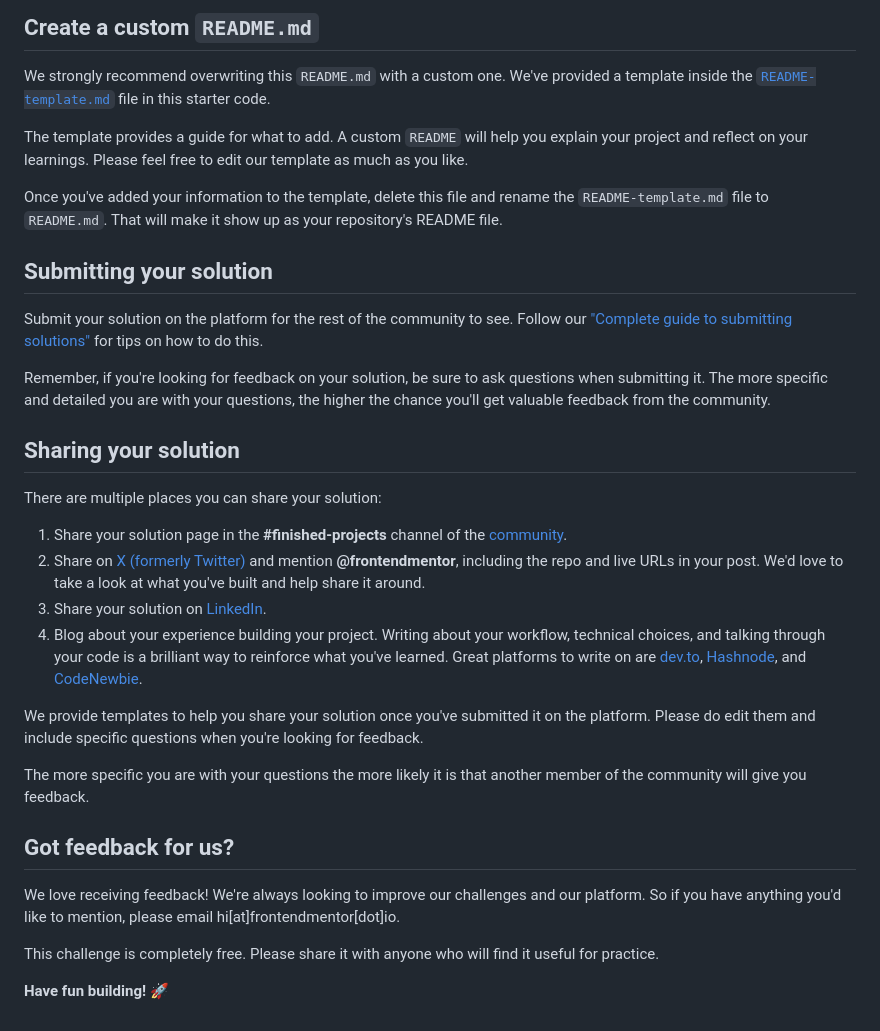
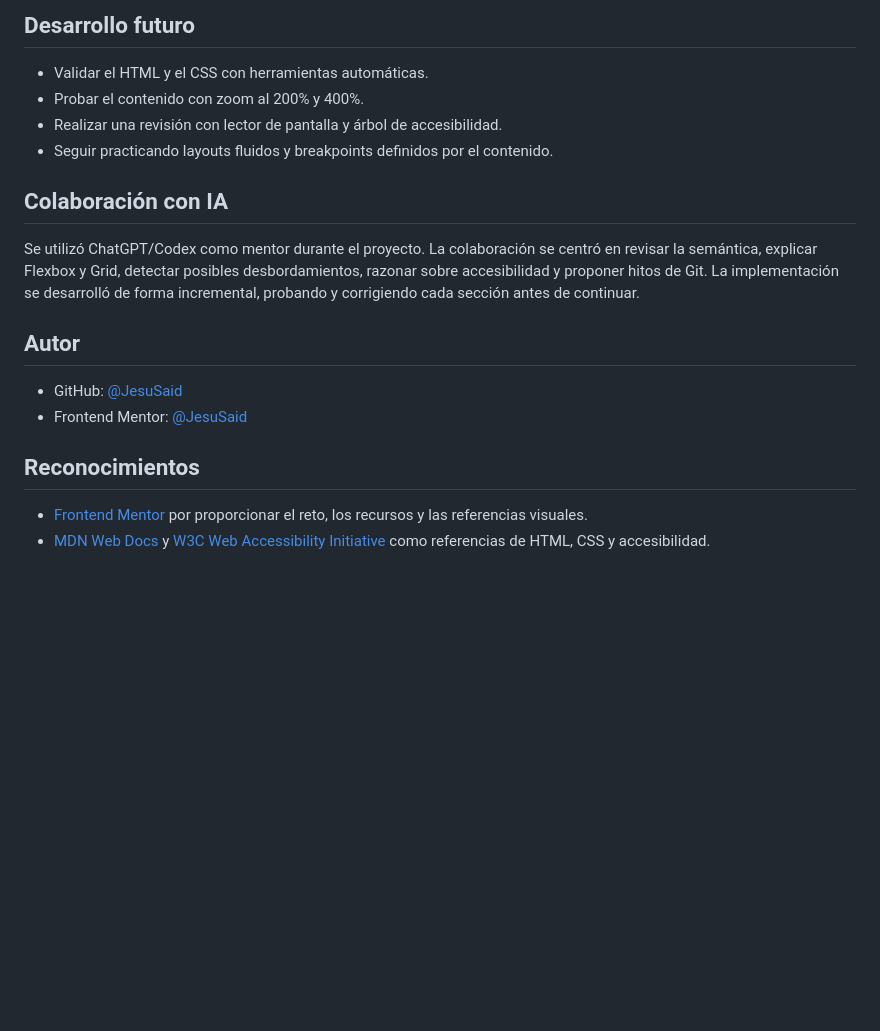
Before and after one commit to JesuSaid/Social-Proof-Section, a Markdown page: README.md, the part around one of its changes. GitHub-like rendering; blank space fills up the shorter version.

```diff
--- a/README.md
+++ b/README.md
@@ -70,35 +89,21 @@ You can host your site using one of these solutions or any of our other trusted
 
-## Create a custom `README.md`
+## Desarrollo futuro
 
-We strongly recommend overwriting this `README.md` with a custom one. We've provided a template inside the [`README-template.md`](./README-template.md) file in this starter code.
+- Validar el HTML y el CSS con herramientas automáticas.
+- Probar el contenido con zoom al 200% y 400%.
+- Realizar una revisión con lector de pantalla y árbol de accesibilidad.
+- Seguir practicando layouts fluidos y breakpoints definidos por el contenido.
 
-The template provides a guide for what to add. A custom `README` will help you explain your project and reflect on your learnings. Please feel free to edit our template as much as you like.
+## Colaboración con IA
 
-Once you've added your information to the template, delete this file and rename the `README-template.md` file to `README.md`. That will make it show up as your repository's README file.
+Se utilizó ChatGPT/Codex como mentor durante el proyecto. La colaboración se centró en revisar la semántica, explicar Flexbox y Grid, detectar posibles desbordamientos, razonar sobre accesibilidad y proponer hitos de Git. La implementación se desarrolló de forma incremental, probando y corrigiendo cada sección antes de continuar.
 
-## Submitting your solution
+## Autor
 
-Submit your solution on the platform for the rest of the community to see. Follow our ["Complete guide to submitting solutions"](https://www.frontendmentor.io/guides/how-to-submit-solutions) for tips on how to do this.
+- GitHub: [@JesuSaid](https://github.com/JesuSaid)
+- Frontend Mentor: [@JesuSaid](https://www.frontendmentor.io/profile/JesuSaid)
 
-Remember, if you're looking for feedback on your solution, be sure to ask questions when submitting it. The more specific and detailed you are with your questions, the higher the chance you'll get valuable feedback from the community.
+## Reconocimientos
 
-## Sharing your solution
-
-There are multiple places you can share your solution:
-
-1. Share your solution page in the **#finished-projects** channel of the [community](https://www.frontendmentor.io/community).
-2. Share on [X (formerly Twitter)](https://x.com/frontendmentor) and mention **@frontendmentor**, including the repo and live URLs in your post. We'd love to take a look at what you've built and help share it around.
-3. Share your solution on [LinkedIn](https://www.linkedin.com/company/frontend-mentor/).
-4. Blog about your experience building your project. Writing about your workflow, technical choices, and talking through your code is a brilliant way to reinforce what you've learned. Great platforms to write on are [dev.to](https://dev.to/), [Hashnode](https://hashnode.com/), and [CodeNewbie](https://community.codenewbie.org/).
-
-We provide templates to help you share your solution once you've submitted it on the platform. Please do edit them and include specific questions when you're looking for feedback.
-
-The more specific you are with your questions the more likely it is that another member of the community will give you feedback.
-
-## Got feedback for us?
-
-We love receiving feedback! We're always looking to improve our challenges and our platform. So if you have anything you'd like to mention, please email hi[at]frontendmentor[dot]io.
-
-This challenge is completely free. Please share it with anyone who will find it useful for practice.
-
-**Have fun building!** 🚀
+- [Frontend Mentor](https://www.frontendmentor.io/) por proporcionar el reto, los recursos y las referencias visuales.
+- [MDN Web Docs](https://developer.mozilla.org/) y [W3C Web Accessibility Initiative](https://www.w3.org/WAI/) como referencias de HTML, CSS y accesibilidad.
```
Also changed, not shown: other parts of README.md (+58 -39 lines), README-en.md (added, +109 -0 lines), README-es.md (deleted, +0 -121 lines), assets/images/Desktop.png (added), assets/images/Mobile.png (added), 1 other file.
